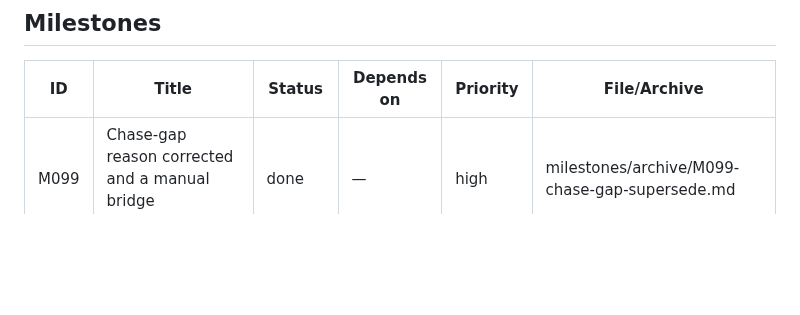
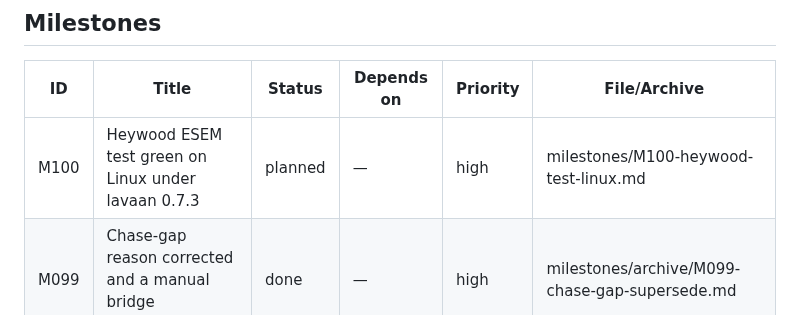
Before and after one commit to jmgirard/ackwards, a Markdown page: cairn/ROADMAP.md, the part around the change. Drawn GitHub-style; blank space fills up the shorter version.

Commit message:
plan M100: Heywood ESEM test green on Linux under lavaan 0.7.3

```diff
--- a/cairn/ROADMAP.md
+++ b/cairn/ROADMAP.md
@@ -10,6 +10,7 @@ and git log. Milestone IDs run through M53; new work continues from M54.
 
 | ID | Title | Status | Depends on | Priority | File/Archive |
 |---|---|---|---|---|---|
+| M100 | Heywood ESEM test green on Linux under lavaan 0.7.3 | planned | — | high | milestones/M100-heywood-test-linux.md |
 | M099 | Chase-gap reason corrected and a manual bridge documented | done | — | high | milestones/archive/M099-chase-gap-supersede.md |
 | M098 | Counted lavaan rotation failures on every ESEM rotation | done | — | normal | milestones/archive/M098-esem-rotation-start-count.md |
 | M097 | Cross-check coverage and the matrix behind each edge | done | — | normal | milestones/archive/M097-cross-check-coverage.md |
```
Also changed, not shown: cairn/milestones/M100-heywood-test-linux.md (added, +62 -0 lines).
